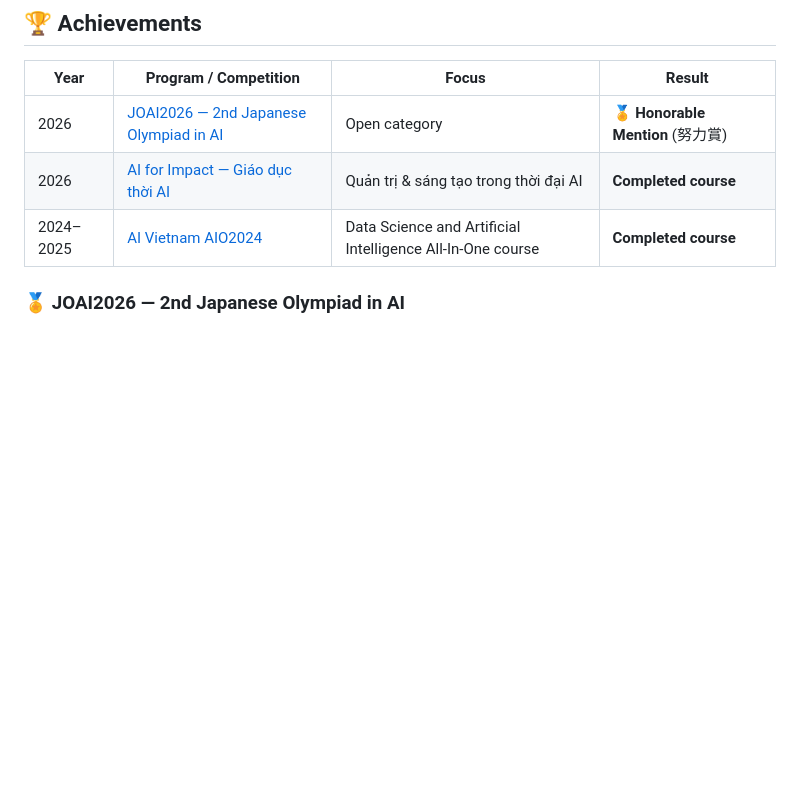
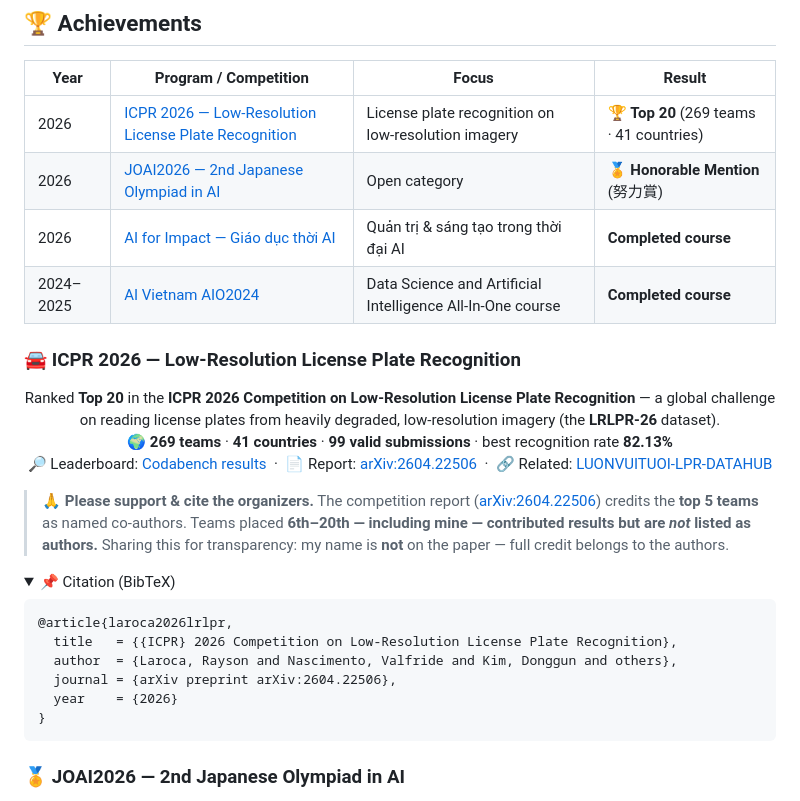
Before and after one commit to Kein95/Kein95, a Markdown page: README.md, the part around the change. Drawn GitHub-style; folded sections open; blank space fills up the shorter version.

Commit message:
docs: add ICPR 2026 LRLPR Top 20 result, fix JOAI link

````diff
--- a/README.md
+++ b/README.md
@@ -30,9 +30,38 @@ behind competitions, training programs, and award cohorts.
 
 | Year | Program / Competition | Focus | Result |
 |------|-------------|-------|--------|
-| 2026 | [JOAI2026 — 2nd Japanese Olympiad in AI](https://joai.jp/) | Open category | 🏅 **Honorable Mention** (努力賞) |
+| 2026 | [ICPR 2026 — Low-Resolution License Plate Recognition](https://www.codabench.org/competitions/12259/) | License plate recognition on low-resolution imagery | 🏆 **Top 20** (269 teams · 41 countries) |
+| 2026 | [JOAI2026 — 2nd Japanese Olympiad in AI](https://ioai-japan.org/) | Open category | 🏅 **Honorable Mention** (努力賞) |
 | 2026 | [AI for Impact — Giáo dục thời AI](https://steamforvietnam.org/) | Quản trị & sáng tạo trong thời đại AI | **Completed course** |
 | 2024–2025 | [AI Vietnam AIO2024](https://aivietnam.edu.vn/) | Data Science and Artificial Intelligence All-In-One course | **Completed course** |
+
+### 🚘 ICPR 2026 — Low-Resolution License Plate Recognition
+
+<div align="center">
+
+Ranked **Top 20** in the **ICPR 2026 Competition on Low-Resolution License Plate Recognition** — a global challenge on reading license plates from heavily degraded, low-resolution imagery (the **LRLPR-26** dataset).
+<br>
+🌍 **269 teams** · **41 countries** · **99 valid submissions** · best recognition rate **82.13%**
+<br>
+🔎 Leaderboard: [Codabench results](https://www.codabench.org/competitions/12259/#/results-tab) &nbsp;·&nbsp; 📄 Report: [arXiv:2604.22506](https://arxiv.org/abs/2604.22506) &nbsp;·&nbsp; 🔗 Related: [LUONVUITUOI-LPR-DATAHUB](https://github.com/Kein95/luonvuituoi-lpr-datahub)
+
+</div>
+
+> **🙏 Please support & cite the organizers.** The competition report ([arXiv:2604.22506](https://arxiv.org/abs/2604.22506)) credits the **top 5 teams** as named co-authors. Teams placed **6th–20th — including mine — contributed results but are _not_ listed as authors.** Sharing this for transparency: my name is **not** on the paper — full credit belongs to the authors.
+
+<details>
+<summary>📌 Citation (BibTeX)</summary>
+
+```bibtex
+@article{laroca2026lrlpr,
+  title   = {{ICPR} 2026 Competition on Low-Resolution License Plate Recognition},
+  author  = {Laroca, Rayson and Nascimento, Valfride and Kim, Donggun and others},
+  journal = {arXiv preprint arXiv:2604.22506},
+  year    = {2026}
+}
+```
+
+</details>
 
 ### 🏅 JOAI2026 — 2nd Japanese Olympiad in AI
 
````
